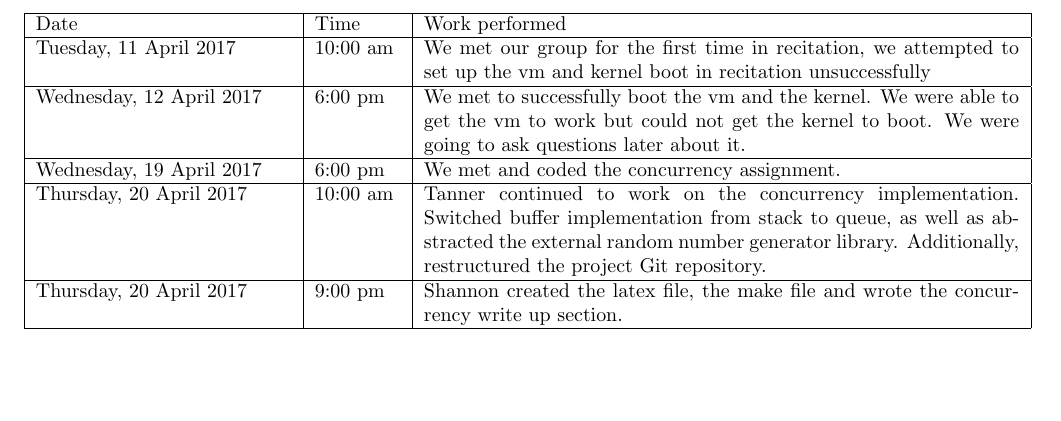
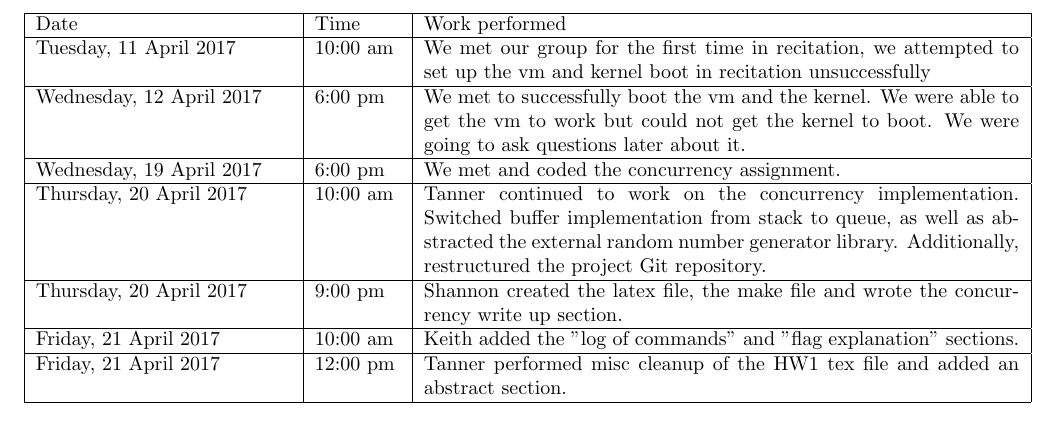
Before and after one commit to stribyw/CS444_Group10-01, a LaTeX problem sheet (assign1/hw1.tex): part of page 6 of 6, cut so that both start at the same text, the shorter picture padded with empty space. Compiled offline with LaTeX, dvips and Ghostscript.

Commit message:
Update work log

```diff
--- a/assign1/hw1.tex
+++ b/assign1/hw1.tex
@@ -174,6 +174,10 @@ queue, as well as abstracted the external random number generator library.
 Additionally, restructured the project Git repository. \\ \hline
 Thursday, 20 April 2017 & 9:00 pm & Shannon created the latex file, the
 make file and wrote the concurrency write up section. \\ \hline
+Friday, 21 April 2017 & 10:00 am & Keith added the "log of commands" and
+"flag explanation" sections. \\ \hline
+Friday, 21 April 2017 & 12:00 pm & Tanner performed misc cleanup of the HW1
+tex file and added an abstract section. \\ \hline
 \end{tabular}
 
 \end{document}
```
